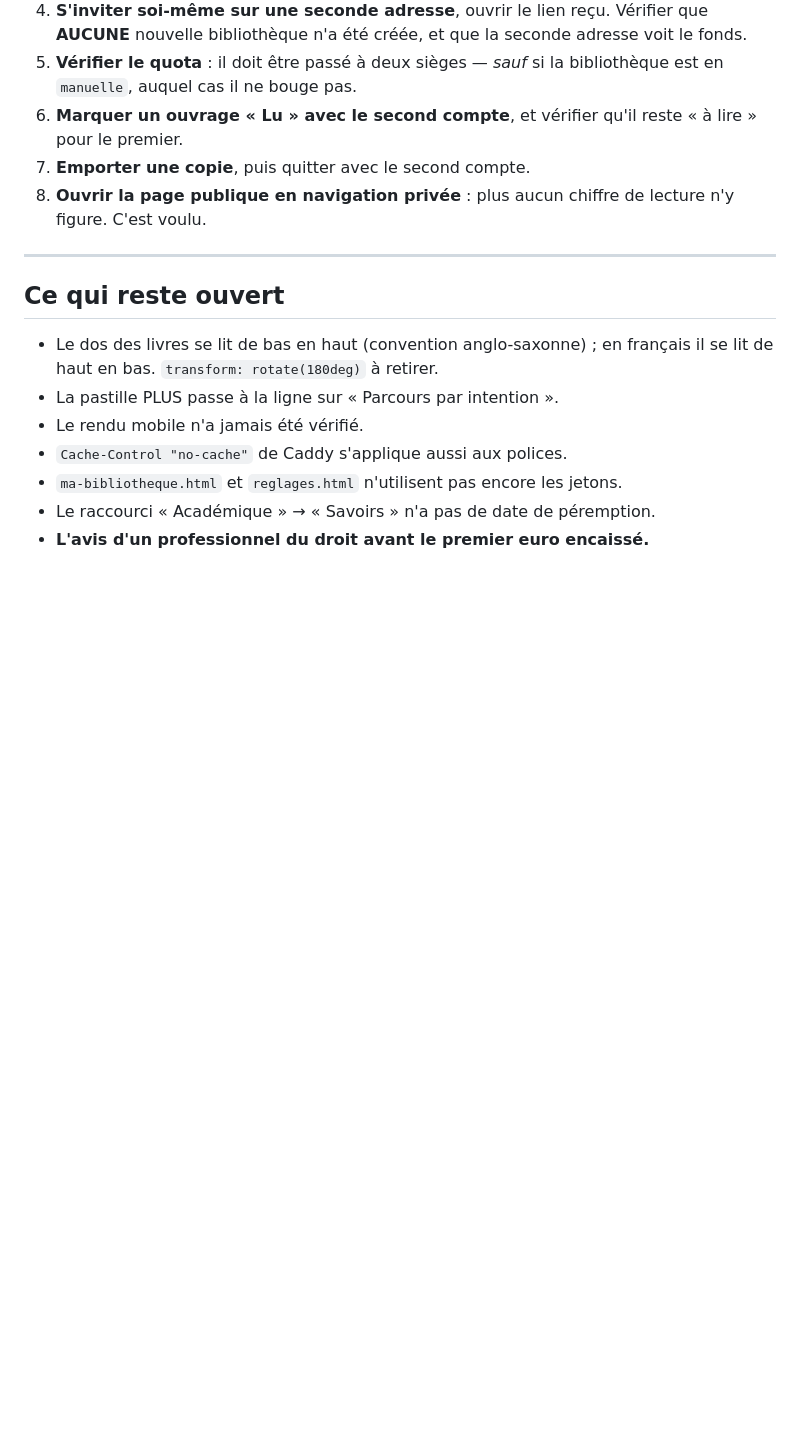
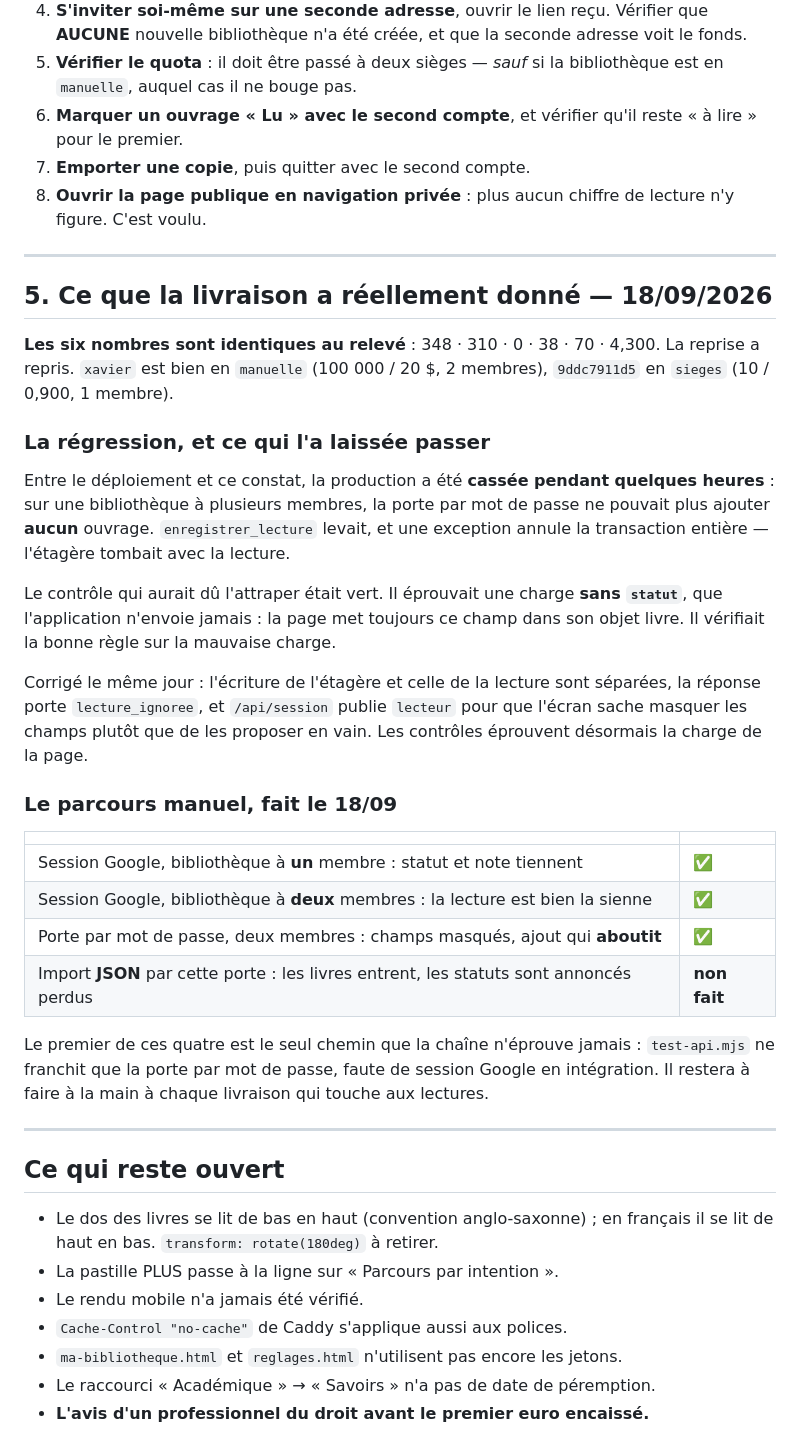
Before and after one commit to xavierholingue-collab/Biblio, a Markdown page: deploiement/livraison-collaborative.md, the part around the change. Rendered like a GitHub page; blank space fills up the shorter version.

Commit message:
docs(deploiement): livraison-collaborative.md, version de la source du 18/09
Modifie a la source le 18/09, remis dans le depot a chaque assemblage
sans jamais etre commite : meme defaut que la vitrine de Y-Factor (V75).
Copie verifiee identique a la source avant ce commit.

Co-Authored-By: Claude Opus 5.5 <noreply@anthropic.com>
Claude-Session: https://claude.ai/code/session_01UuFHLveDYhVmYRej19Fz6N

```diff
--- a/deploiement/livraison-collaborative.md
+++ b/deploiement/livraison-collaborative.md
@@ -153,6 +153,46 @@ défauts les plus graves du mois d'août.
 
 ---
 
+## 5. Ce que la livraison a réellement donné — 18/09/2026
+
+**Les six nombres sont identiques au relevé** : 348 · 310 · 0 · 38 · 70 ·
+4,300. La reprise a repris. `xavier` est bien en `manuelle` (100 000 / 20 $,
+2 membres), `9ddc7911d5` en `sieges` (10 / 0,900, 1 membre).
+
+### La régression, et ce qui l'a laissée passer
+
+Entre le déploiement et ce constat, la production a été **cassée pendant
+quelques heures** : sur une bibliothèque à plusieurs membres, la porte par
+mot de passe ne pouvait plus ajouter **aucun** ouvrage. `enregistrer_lecture`
+levait, et une exception annule la transaction entière — l'étagère tombait
+avec la lecture.
+
+Le contrôle qui aurait dû l'attraper était vert. Il éprouvait une charge
+**sans `statut`**, que l'application n'envoie jamais : la page met toujours ce
+champ dans son objet livre. Il vérifiait la bonne règle sur la mauvaise
+charge.
+
+Corrigé le même jour : l'écriture de l'étagère et celle de la lecture sont
+séparées, la réponse porte `lecture_ignoree`, et `/api/session` publie
+`lecteur` pour que l'écran sache masquer les champs plutôt que de les
+proposer en vain. Les contrôles éprouvent désormais la charge de la page.
+
+### Le parcours manuel, fait le 18/09
+
+| | |
+|---|---|
+| Session Google, bibliothèque à **un** membre : statut et note tiennent | ✅ |
+| Session Google, bibliothèque à **deux** membres : la lecture est bien la sienne | ✅ |
+| Porte par mot de passe, deux membres : champs masqués, ajout qui **aboutit** | ✅ |
+| Import **JSON** par cette porte : les livres entrent, les statuts sont annoncés perdus | **non fait** |
+
+Le premier de ces quatre est le seul chemin que la chaîne n'éprouve jamais :
+`test-api.mjs` ne franchit que la porte par mot de passe, faute de session
+Google en intégration. Il restera à faire à la main à chaque livraison qui
+touche aux lectures.
+
+---
+
 ## Ce qui reste ouvert
 
 - Le dos des livres se lit de bas en haut (convention anglo-saxonne) ; en
```
